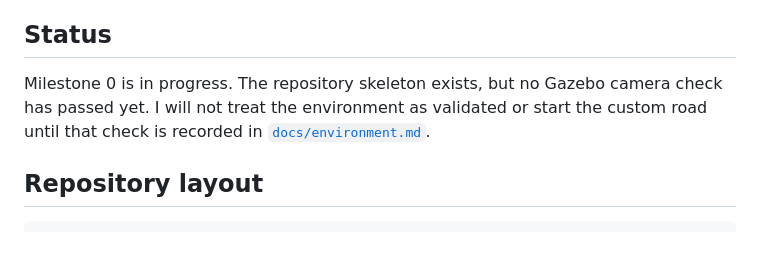
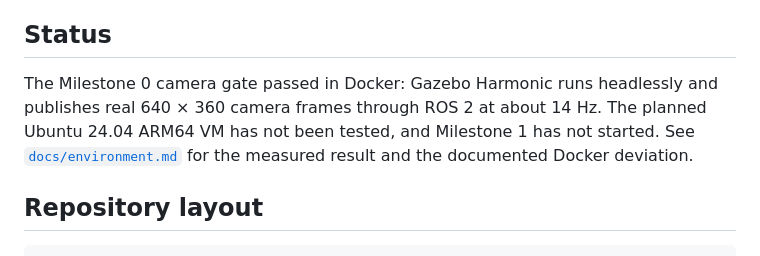
Before and after one commit to acendia/ros2-lane-keeping, a Markdown page: README.md, the part around the change. Drawn GitHub-style.

Commit message:
Pass headless Gazebo camera check in Docker

```diff
--- a/README.md
+++ b/README.md
@@ -4,9 +4,11 @@ A camera-based lane-following simulation for ROS 2 Jazzy and Gazebo Harmonic.
 
 ## Status
 
-Milestone 0 is in progress. The repository skeleton exists, but no Gazebo camera
-check has passed yet. I will not treat the environment as validated or start the
-custom road until that check is recorded in [`docs/environment.md`](docs/environment.md).
+The Milestone 0 camera gate passed in Docker: Gazebo Harmonic runs headlessly
+and publishes real 640 × 360 camera frames through ROS 2 at about 14 Hz. The
+planned Ubuntu 24.04 ARM64 VM has not been tested, and Milestone 1 has not
+started. See [`docs/environment.md`](docs/environment.md) for the measured
+result and the documented Docker deviation.
 
 ## Repository layout
 
```
Also changed, not shown: docs/environment.md (+73 -23 lines), docs/images/camera_check.png (added), 4 other files.
